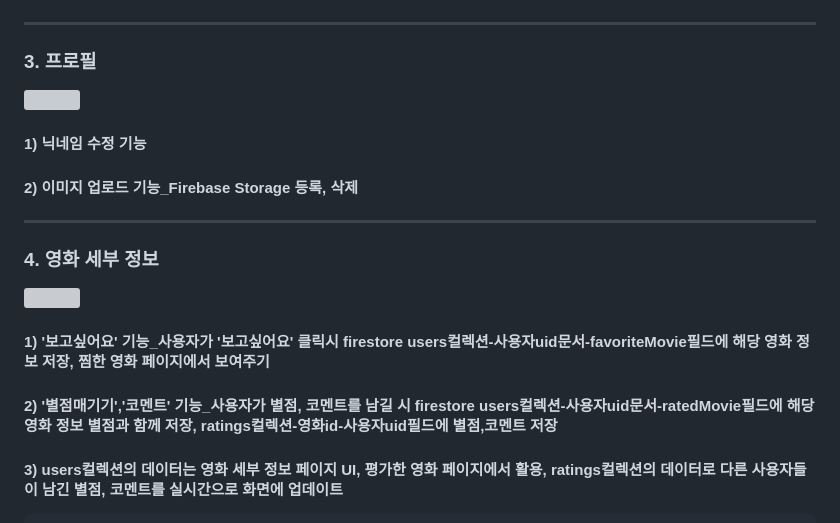
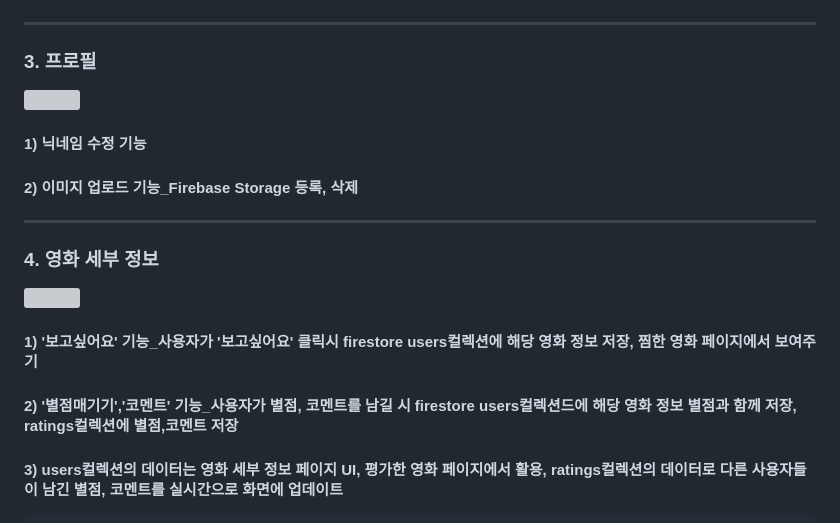
Before and after one commit to raquim47/mymovie, a Markdown page: README.md, the part around the change printed below. GitHub-like rendering; grey boxes are pictures that could not be loaded.

````diff
--- a/README.md
+++ b/README.md
@@ -112,6 +114,6 @@ TheMovieDB API를 이용해 영화 검색, 저장, 평가를 할 수 있는 서
 
-  <h4>1) '보고싶어요' 기능_사용자가 '보고싶어요' 클릭시 firestore users컬렉션-사용자uid문서-favoriteMovie필드에 해당 영화 정보 저장, 찜한 영화 페이지에서 보여주기</h4>
-  <h4>2) '별점매기기','코멘트' 기능_사용자가 별점, 코멘트를 남길 시 firestore users컬렉션-사용자uid문서-ratedMovie필드에 해당 영화 정보 별점과 함께 저장, ratings컬렉션-영화id-사용자uid필드에 별점,코멘트 저장</h4>
+  <h4>1) '보고싶어요' 기능_사용자가 '보고싶어요' 클릭시 firestore users컬렉션에 해당 영화 정보 저장, 찜한 영화 페이지에서 보여주기</h4>
+  <h4>2) '별점매기기','코멘트' 기능_사용자가 별점, 코멘트를 남길 시 firestore users컬렉션드에 해당 영화 정보 별점과 함께 저장, ratings컬렉션에 별점,코멘트 저장</h4>
   <h4>3) users컬렉션의 데이터는 영화 세부 정보 페이지 UI, 평가한 영화 페이지에서 활용, ratings컬렉션의 데이터로 다른 사용자들이 남긴 별점, 코멘트를 실시간으로 화면에 업데이트</h4>
 
   ```
````
Also changed, not shown: other parts of README.md (+8 -6 lines).
